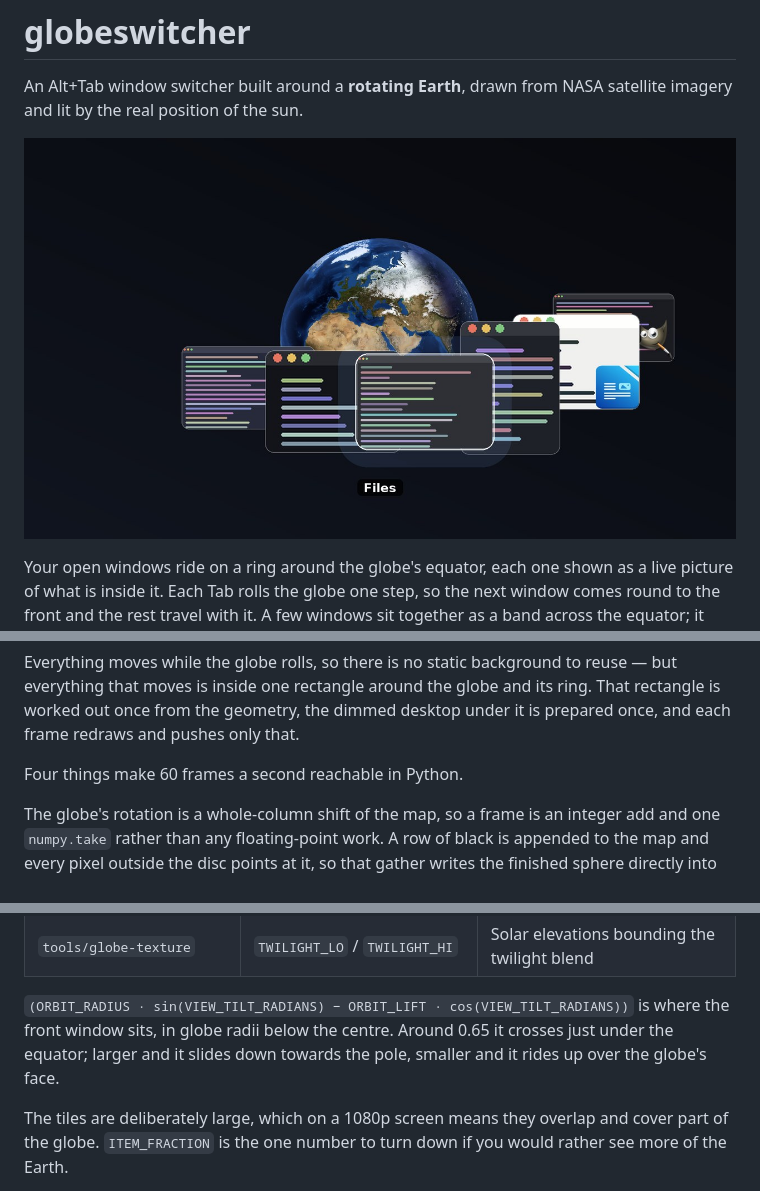
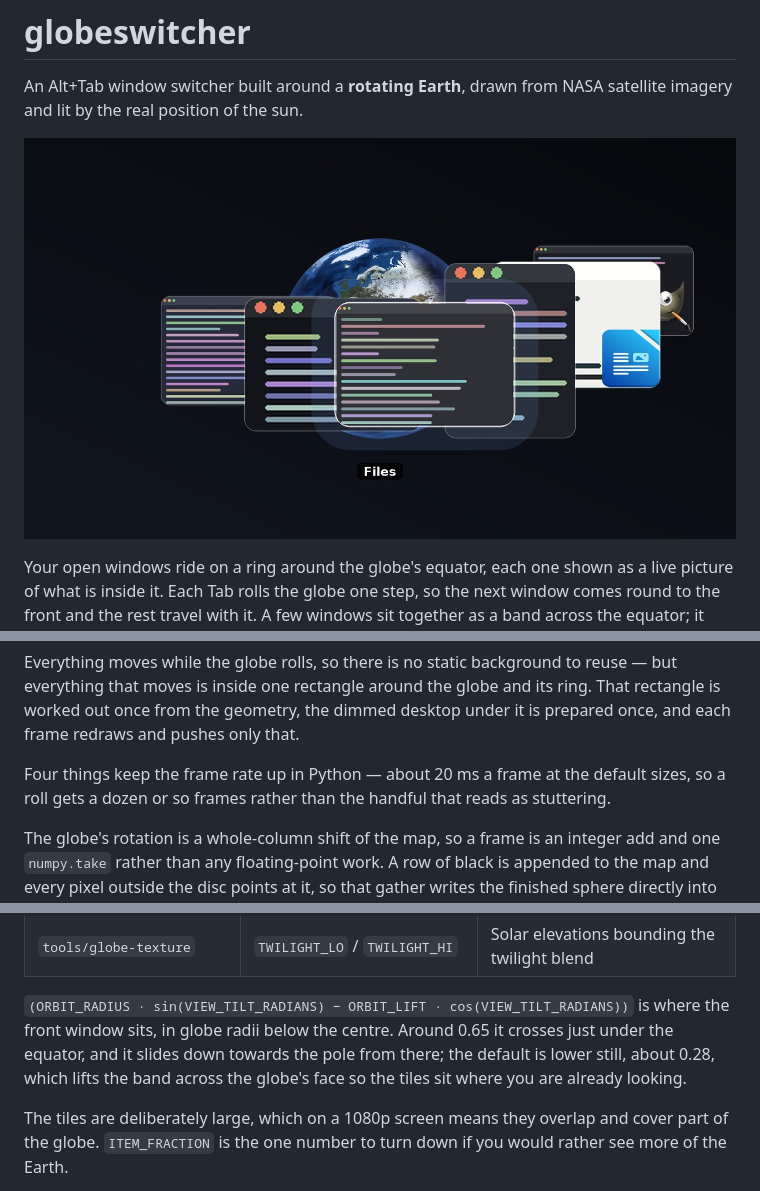
Before and after one commit to maxbrito500/globeswitcher, a Markdown page: README.md, 3 parts joined by grey strips. Rendered like a GitHub page; pictures changed too: docs/preview.jpg.

Commit message:
Enlarge the window tiles again and raise the ring 100 px
Tiles go up another 30%, to 0.377 of the screen's short axis. The ring's
lift goes from 0.36 to 0.765 globe radii, which is a 100 px upward shift on
a 1080p screen: its near side now crosses the globe's face a little above
the equator rather than skimming below it.

The wider region costs about 3 ms a frame, so a frame is 20 ms and a roll
gets thirteen frames instead of fifteen.

While checking that nothing falls outside the repainted region, the test
itself was wrong: it compared whole tiles against the region, but a tile at
the back of a full ring legitimately runs off the top of the screen. Only
the on-screen part of a tile has to be covered, and with that correction
nothing is clipped from one window up to thirty.

```diff
--- a/README.md
+++ b/README.md
@@ -150,7 +150,9 @@ its ring. That rectangle is worked out once from the geometry, the dimmed
 desktop under it is prepared once, and each frame redraws and pushes only
 that.
 
-Four things make 60 frames a second reachable in Python.
+Four things keep the frame rate up in Python — about 20 ms a frame at the
+default sizes, so a roll gets a dozen or so frames rather than the handful
+that reads as stuttering.
 
 The globe's rotation is a whole-column shift of the map, so a frame is an
 integer add and one `numpy.take` rather than any floating-point work. A row of
@@ -199,8 +201,9 @@ Constants at the top of the source:
 
 `(ORBIT_RADIUS · sin(VIEW_TILT_RADIANS) − ORBIT_LIFT · cos(VIEW_TILT_RADIANS))`
 is where the front window sits, in globe radii below the centre. Around 0.65 it
-crosses just under the equator; larger and it slides down towards the pole,
-smaller and it rides up over the globe's face.
+crosses just under the equator, and it slides down towards the pole from there;
+the default is lower still, about 0.28, which lifts the band across the globe's
+face so the tiles sit where you are already looking.
 
 The tiles are deliberately large, which on a 1080p screen means they overlap
 and cover part of the globe. `ITEM_FRACTION` is the one number to turn down if
```
Also changed, not shown: 1 other file.
